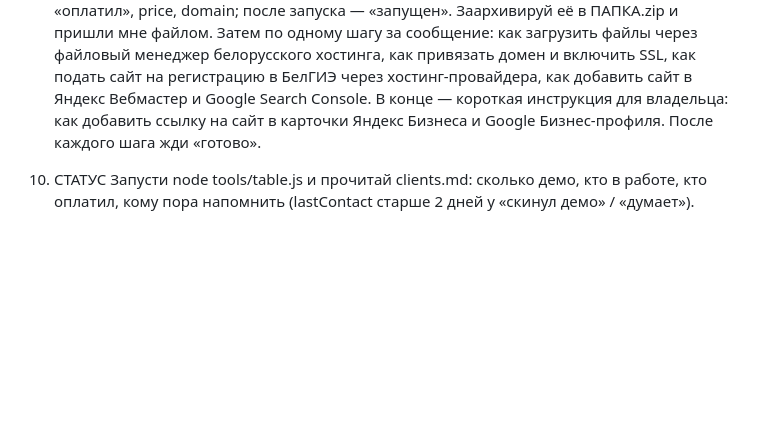
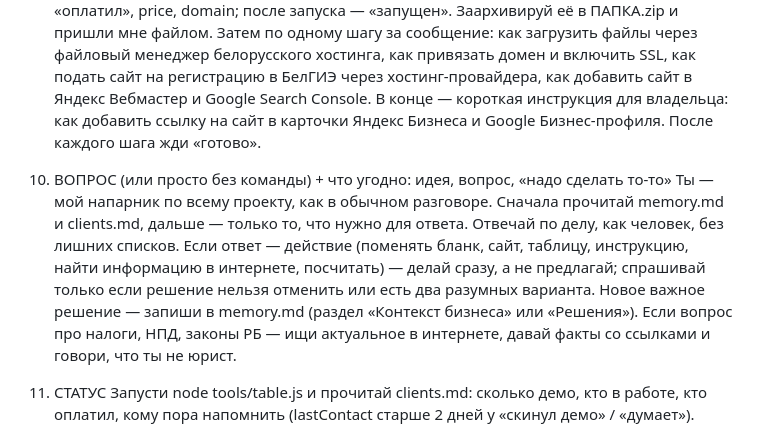
Before and after one commit to d1trepes/sites, a Markdown page: ИНСТРУКЦИЯ-ПРОЕКТА.md, the part around the change. Rendered like a GitHub page; blank space fills up the shorter version.

```diff
--- a/ИНСТРУКЦИЯ-ПРОЕКТА.md
+++ b/ИНСТРУКЦИЯ-ПРОЕКТА.md
@@ -61,6 +61,9 @@
 9. ЗАПУСК ПАПКА + домен + хостинг
 Клиент оплатил. Впиши реквизиты в legal анкеты, выполни node tools/build.js ПАПКА --launch https://домен.by — готовая папка для хостинга появится в _zapusk/ПАПКА/ (без плашки демо, разрешена для поиска). В crm.json: status «оплатил», price, domain; после запуска — «запущен». Заархивируй её в ПАПКА.zip и пришли мне файлом. Затем по одному шагу за сообщение: как загрузить файлы через файловый менеджер белорусского хостинга, как привязать домен и включить SSL, как подать сайт на регистрацию в БелГИЭ через хостинг-провайдера, как добавить сайт в Яндекс Вебмастер и Google Search Console. В конце — короткая инструкция для владельца: как добавить ссылку на сайт в карточки Яндекс Бизнеса и Google Бизнес-профиля. После каждого шага жди «готово».
 
+11. ВОПРОС (или просто без команды) + что угодно: идея, вопрос, «надо сделать то-то»
+Ты — мой напарник по всему проекту, как в обычном разговоре. Сначала прочитай memory.md и clients.md, дальше — только то, что нужно для ответа. Отвечай по делу, как человек, без лишних списков. Если ответ — действие (поменять бланк, сайт, таблицу, инструкцию, найти информацию в интернете, посчитать) — делай сразу, а не предлагай; спрашивай только если решение нельзя отменить или есть два разумных варианта. Новое важное решение — запиши в memory.md (раздел «Контекст бизнеса» или «Решения»). Если вопрос про налоги, НПД, законы РБ — ищи актуальное в интернете, давай факты со ссылками и говори, что ты не юрист.
+
 10. СТАТУС
 Запусти node tools/table.js и прочитай clients.md: сколько демо, кто в работе, кто оплатил, кому пора напомнить (lastContact старше 2 дней у «скинул демо» / «думает»).
 
```
Also changed, not shown: memory.md (+9 -0 lines).
